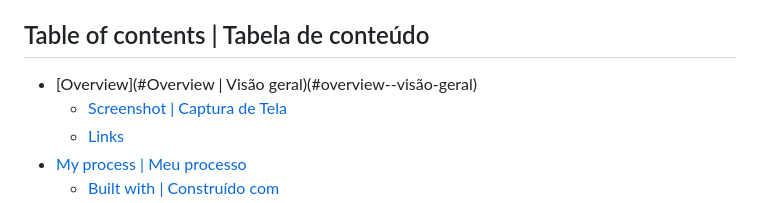
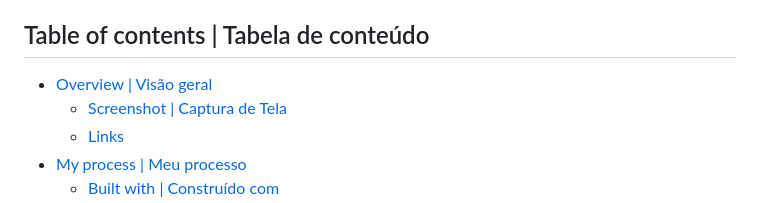
Before and after one commit to jamisonmmartins/qr-code-component-main, a Markdown page: README.md, the part around the change. Drawn GitHub-style.

```diff
--- a/README.md
+++ b/README.md
@@ -12,7 +12,7 @@ Este é o meu primeiro desafio na plataforma Frontend Mentor, com o objetivo de
 
 ## Table of contents | Tabela de conteúdo
 
-- [Overview](#Overview | Visão geral)(#overview--visão-geral)
+- [Overview | Visão geral](#overview--visão-geral)
   - [Screenshot | Captura de Tela](#screenshot)
   - [Links](#links)
 - [My process | Meu processo](#my-process)
```
